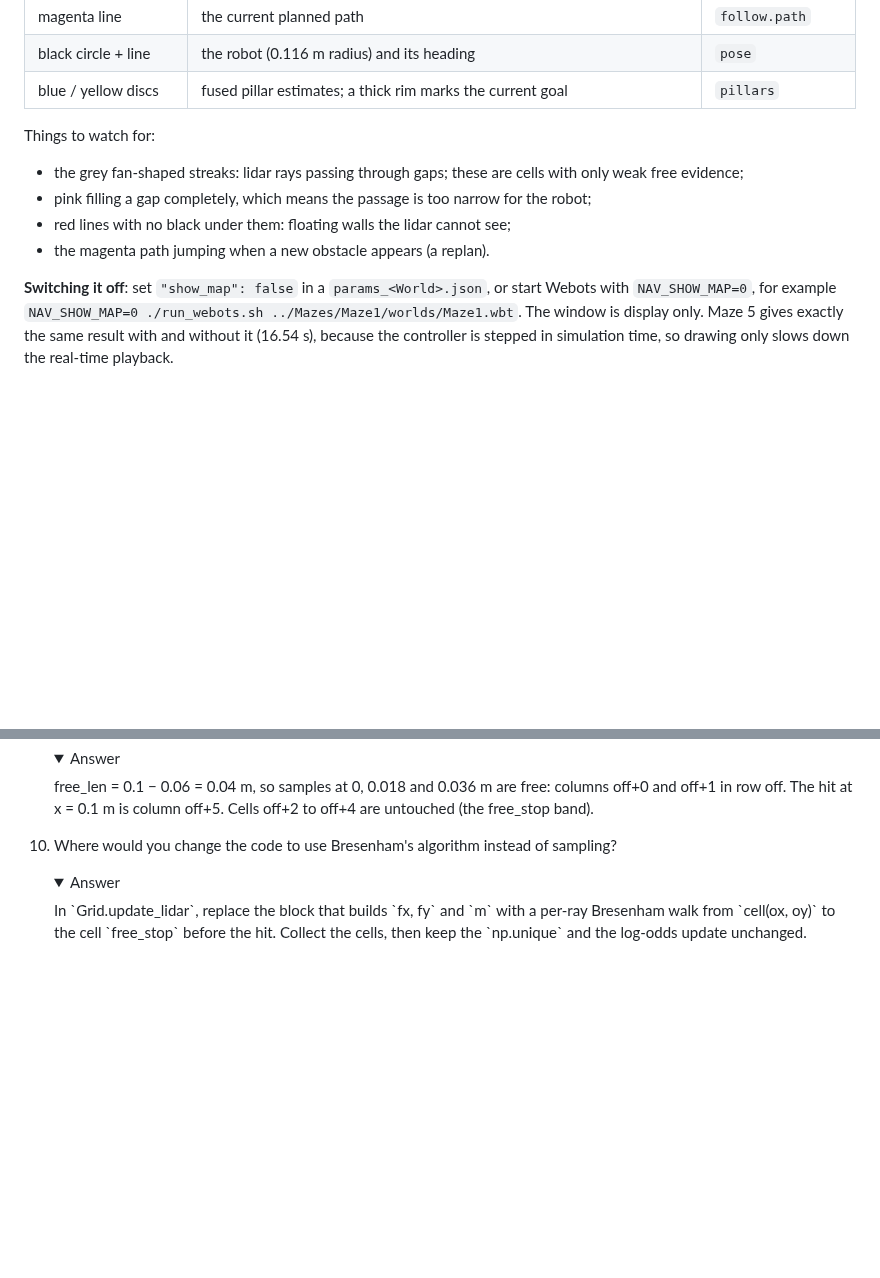
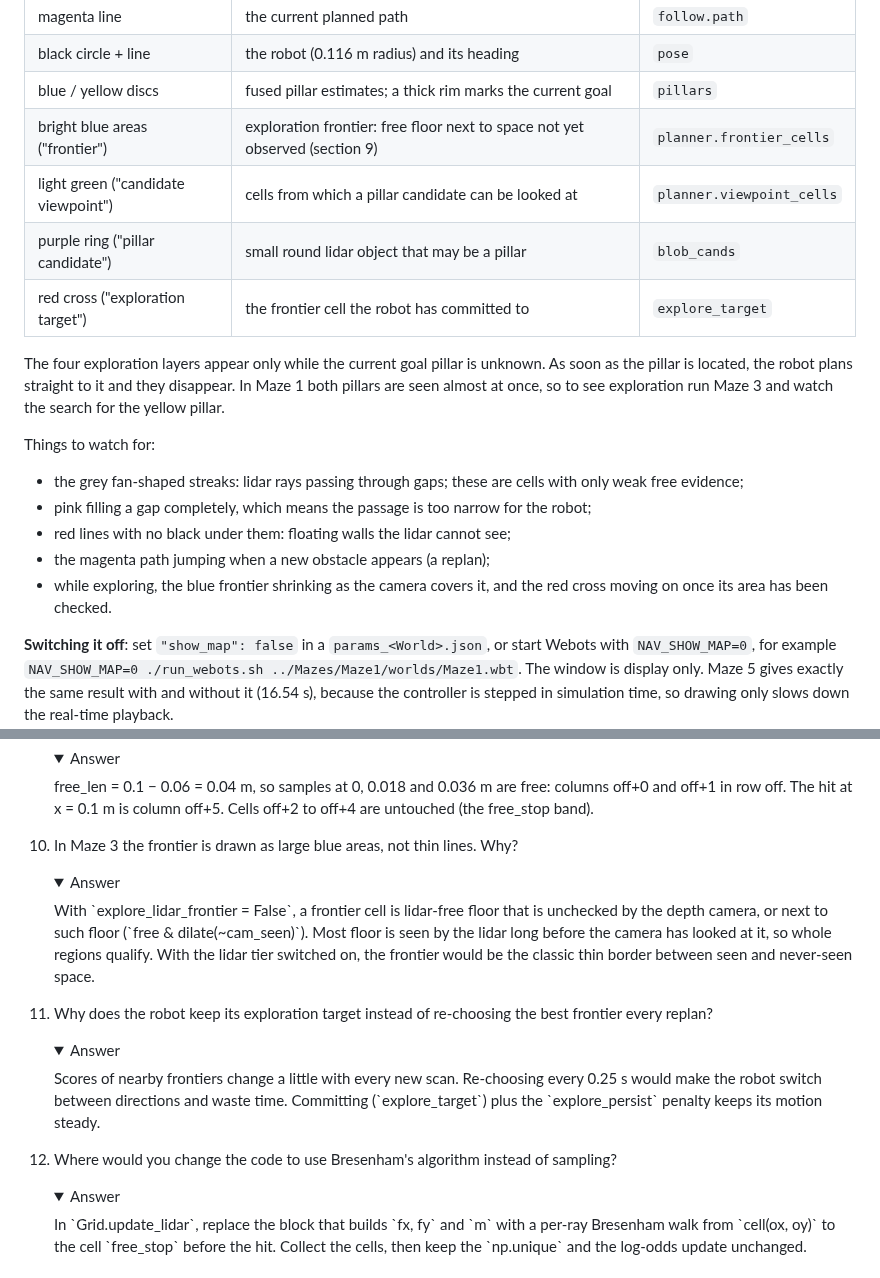
Before and after one commit to hemanthmg1406/Autonomous_Robots, a Markdown page: docs/HOW_IT_WORKS.md, 2 parts joined by grey strips. Drawn GitHub-style; folded sections open; blank space fills up the shorter version.

```diff
--- a/docs/HOW_IT_WORKS.md
+++ b/docs/HOW_IT_WORKS.md
@@ -505,6 +528,14 @@ Run as described in `README.md`, for example `tools/run_maze1.command`. A window
 | magenta line | the current planned path | `follow.path` |
 | black circle + line | the robot (0.116 m radius) and its heading | `pose` |
 | blue / yellow discs | fused pillar estimates; a thick rim marks the current goal | `pillars` |
+| bright blue areas ("frontier") | exploration frontier: free floor next to space not yet observed (section 9) | `planner.frontier_cells` |
+| light green ("candidate viewpoint") | cells from which a pillar candidate can be looked at | `planner.viewpoint_cells` |
+| purple ring ("pillar candidate") | small round lidar object that may be a pillar | `blob_cands` |
+| red cross ("exploration target") | the frontier cell the robot has committed to | `explore_target` |
+
+The four exploration layers appear only while the current goal pillar is unknown. As soon as the pillar
+is located, the robot plans straight to it and they disappear. In Maze 1 both pillars are seen almost
+at once, so to see exploration run Maze 3 and watch the search for the yellow pillar.
 
 Things to watch for:
 
@@ -512,7 +543,9 @@ Things to watch for:
   evidence;
 - pink filling a gap completely, which means the passage is too narrow for the robot;
 - red lines with no black under them: floating walls the lidar cannot see;
-- the magenta path jumping when a new obstacle appears (a replan).
+- the magenta path jumping when a new obstacle appears (a replan);
+- while exploring, the blue frontier shrinking as the camera covers it, and the red cross moving on
+  once its area has been checked.
 
 **Switching it off**: set `"show_map": false` in a `params_<World>.json`, or start Webots with
 `NAV_SHOW_MAP=0`, for example `NAV_SHOW_MAP=0 ./run_webots.sh ../Mazes/Maze1/worlds/Maze1.wbt`. The
@@ -570,7 +603,13 @@ Try each one before opening the answer.
    Which cells are free and which is hit?
    <details><summary>Answer</summary>free_len = 0.1 − 0.06 = 0.04 m, so samples at 0, 0.018 and 0.036 m are free: columns off+0 and off+1 in row off. The hit at x = 0.1 m is column off+5. Cells off+2 to off+4 are untouched (the free_stop band).</details>
 
-10. Where would you change the code to use Bresenham's algorithm instead of sampling?
+10. In Maze 3 the frontier is drawn as large blue areas, not thin lines. Why?
+    <details><summary>Answer</summary>With `explore_lidar_frontier = False`, a frontier cell is lidar-free floor that is unchecked by the depth camera, or next to such floor (`free & dilate(~cam_seen)`). Most floor is seen by the lidar long before the camera has looked at it, so whole regions qualify. With the lidar tier switched on, the frontier would be the classic thin border between seen and never-seen space.</details>
+
+11. Why does the robot keep its exploration target instead of re-choosing the best frontier every replan?
+    <details><summary>Answer</summary>Scores of nearby frontiers change a little with every new scan. Re-choosing every 0.25 s would make the robot switch between directions and waste time. Committing (`explore_target`) plus the `explore_persist` penalty keeps its motion steady.</details>
+
+12. Where would you change the code to use Bresenham's algorithm instead of sampling?
     <details><summary>Answer</summary>In `Grid.update_lidar`, replace the block that builds `fx, fy` and `m` with a per-ray Bresenham walk from `cell(ox, oy)` to the cell `free_stop` before the hit. Collect the cells, then keep the `np.unique` and the log-odds update unchanged.</details>
 
 ---
```
Also changed, not shown: other parts of docs/HOW_IT_WORKS.md (+24 -1 lines), README.md (+2 -1 lines), REFERENCES.md (+1 -1 lines), docs/images/map_maze3_exploring.png (added), 3 other files.
